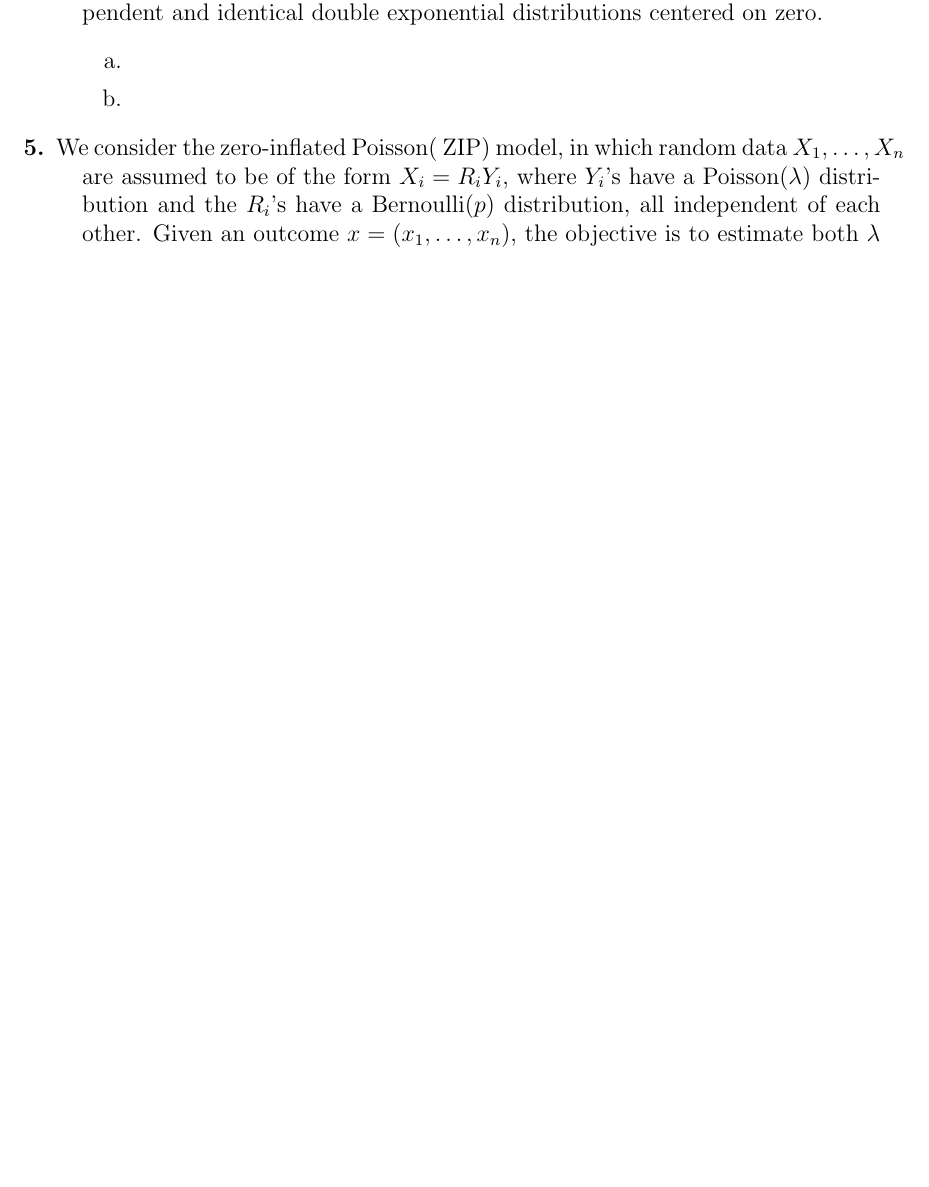
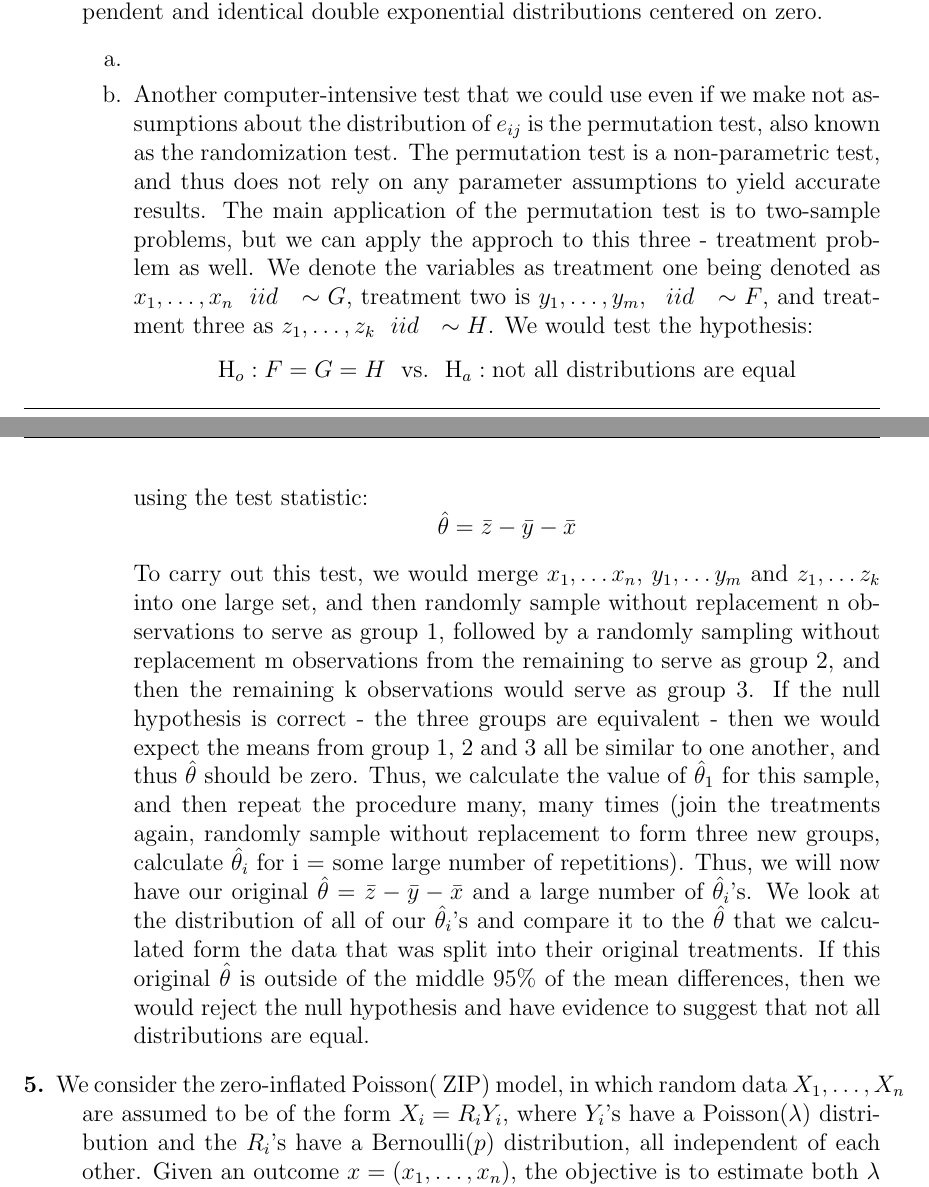
Before and after one commit to njlytal/STA243_HW4, a LaTeX document (Andrews.Lytal.STA243HW4.tex): part of page 9 of 17 before the commit and two parts of pages 9 and 10 of 18 after it, the two joined at a grey line, cut so that both start at the same text, the shorter picture padded with empty space. Compiled offline with pdfLaTeX.

Commit message:
All done but 4a

```diff
--- a/Andrews.Lytal.STA243HW4.tex
+++ b/Andrews.Lytal.STA243HW4.tex
@@ -180,7 +183,12 @@ where $\rho$ is the correlation coefficient between $h(\tilde{x})$ and $c(\tilde
 \item[4.] We consider a common application in statistics: three different treatments are to be compared by applying them to a randomly selected experimental units. However; instead of the usualy assumption associated with $e_{ij}$ in the typical analysis of variance methods of comparison, we assume that the $e_{ij}$  have independent and identical double exponential distributions centered on zero.
 \begin{itemize}
 \item[a.]
-\item[b.]
+\item[b.] Another computer-intensive test that we could use even if we make not assumptions about the distribution of $e_{ij}$ is the permutation test, also known as the randomization test. The permutation test is a non-parametric test, and thus does not rely on any parameter assumptions to yield accurate results. The main application of the permutation test is to two-sample problems, but we can apply the approch to this three - treatment problem as well. We denote the variables as treatment one being denoted as $x_1, \dots, x_n  \ \ iid \ \ \sim G$, treatment two is $y_1, \dots, y_m, \ \ iid \ \ \sim F$, and treatment three as $z_1, \dots, z_k \ \ iid \ \ \sim H$. We would test the hypothesis:
+\[\text{H}_o: F = G = H \ \ \text{vs.} \ \ \text{H}_a: \text{not all distributions are equal}\]
+using the test statistic:
+\[\hat{\theta} = \bar{z} - \bar{y} - \bar{x}\]
+
+To carry out this test, we would merge $x_1, \dots x_n$, $y_1, \dots y_m$ and $z_1, \dots z_k$ into one large set, and then randomly sample without replacement n observations to serve as group 1, followed by a randomly sampling without replacement  m observations from the remaining to serve as group 2, and then the remaining k observations would serve as group 3. If the null hypothesis is correct - the three groups are equivalent - then we would expect the means from group 1, 2 and 3 all be similar to one another, and thus $\hat{\theta}$ should be zero. Thus, we calculate the value of $\hat{\theta}_1$ for this sample, and then repeat the procedure many, many times (join the treatments again, randomly sample without replacement to form three new groups, calculate $\hat{\theta}_i$ for i = some large number of repetitions). Thus, we will now have our original $\hat{\theta} = \bar{z} - \bar{y} - \bar{x}$ and a large number of $\hat{\theta}_i$'s. We look at the distribution of all of our $\hat{\theta}_i$'s and compare it to the $\hat{\theta}$ that we calculated form the data that was split into their original treatments. If this original $\hat{\theta}$ is outside of the middle 95\% of the mean differences, then we would reject the null hypothesis and have evidence to suggest that not all distributions are equal.
 \end{itemize}
 
 
```
Also changed, not shown: Andrews.Lytal.STA243HW4.pdf, Andrews.Lytal.STA243HW4.tex (6 more changed lines), 4 other files.
